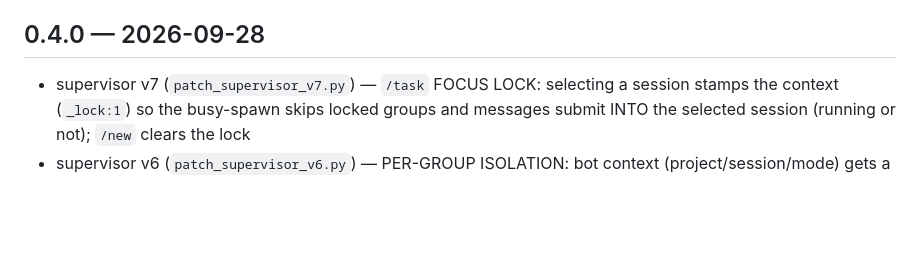
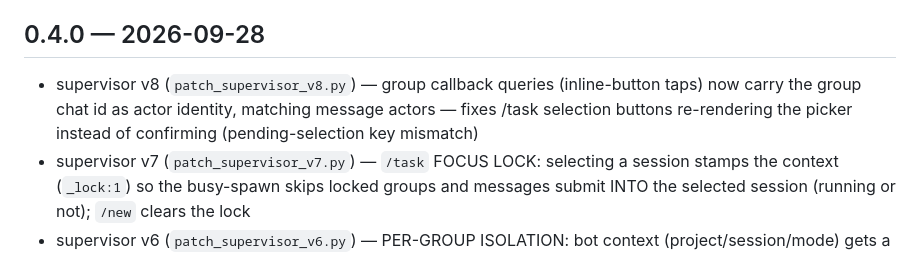
Before and after one commit to romangalaxys10-spec/zcode-teamlead, a Markdown page: CHANGELOG.md, the part around the change. Rendered like a GitHub page; blank space fills up the shorter version.

Commit message:
supervisor v8: group callback actor mirrors group identity — /task buttons confirm instead of re-listing

```diff
--- a/CHANGELOG.md
+++ b/CHANGELOG.md
@@ -14,6 +14,7 @@
 - `tests/run_tests.sh` — 14 headless tests covering every addition (all green)
 
 ## 0.4.0 — 2026-09-28
+- supervisor v8 (`patch_supervisor_v8.py`) — group callback queries (inline-button taps) now carry the group chat id as actor identity, matching message actors — fixes /task selection buttons re-rendering the picker instead of confirming (pending-selection key mismatch)
 - supervisor v7 (`patch_supervisor_v7.py`) — `/task` FOCUS LOCK: selecting a session stamps the context (`_lock:1`) so the busy-spawn skips locked groups and messages submit INTO the selected session (running or not); `/new` clears the lock
 - supervisor v6 (`patch_supervisor_v6.py`) — PER-GROUP ISOLATION: bot context (project/session/mode) gets a scoped state key per group chat (`botId::g:<chatId>`), so `/project`/`/task`/`/new`/`/stop` in one Telegram group never affect another group or private chats. Private chats keep the original unscoped key; telegram offset stays bot-level (single poller)
 - supervisor v5 (`patch_supervisor_v5.py`) — working heartbeat: the native typing indicator now starts at task SUBMIT (it previously only started after permission/elicitation resolution), so Telegram/Discord show continuous activity during long tool runs instead of silence
```
